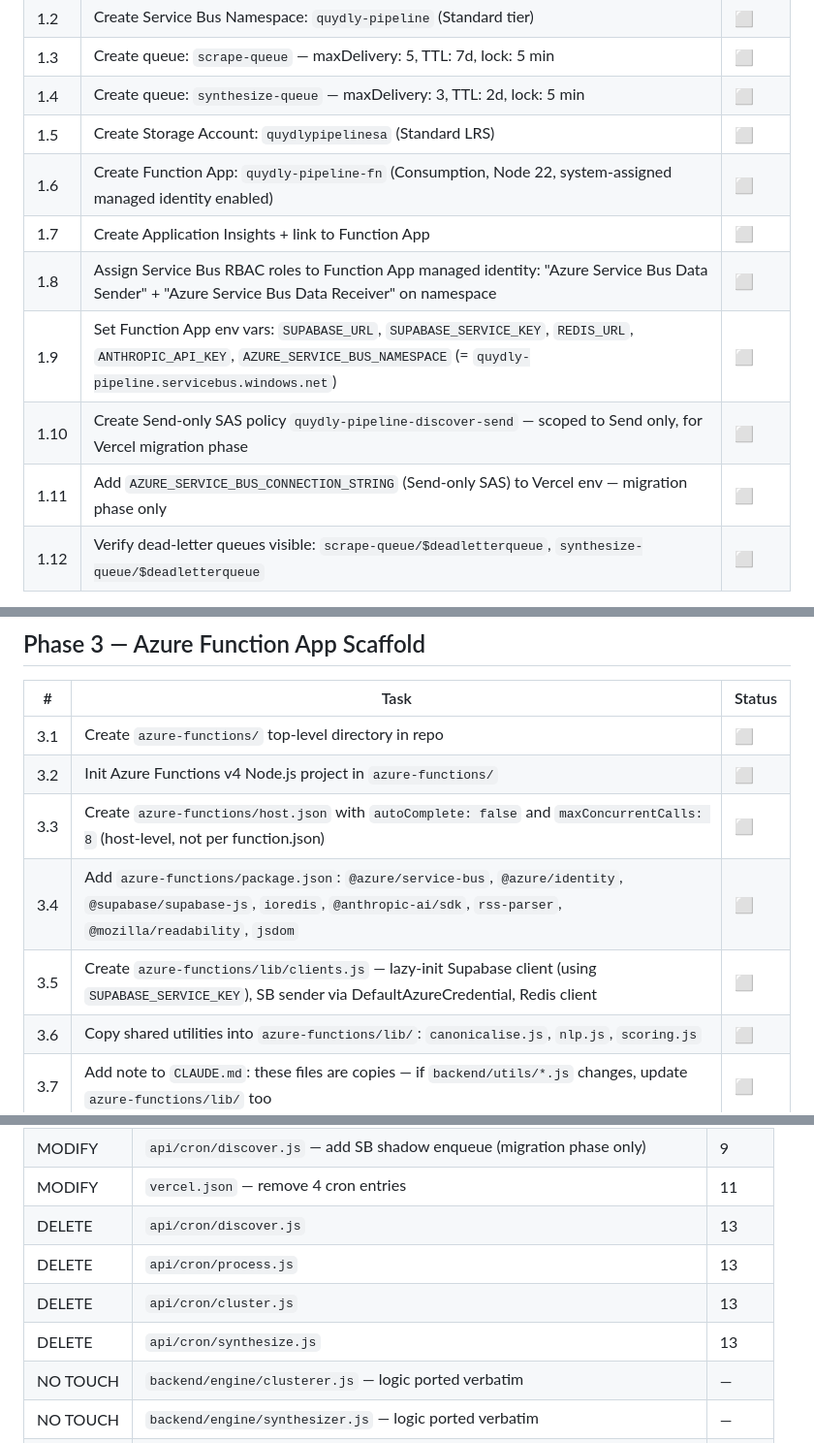
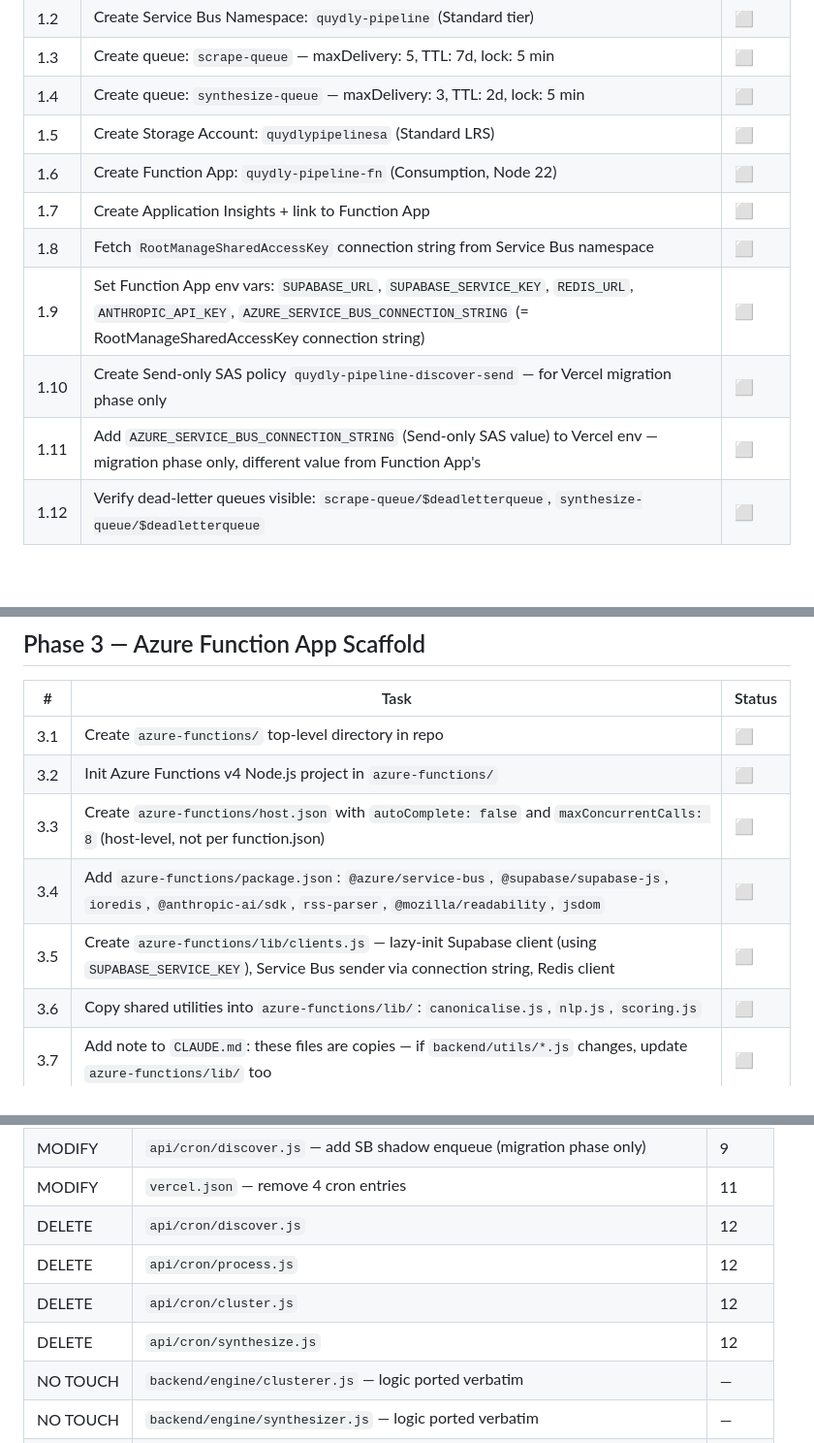
Before and after one commit to aishvar23/quydly, a Markdown page: AZURE_QUEUE_PIPELINE.md, 3 parts joined by grey strips. Shown at 97% size. GitHub-like rendering; blank space fills up the shorter version.

```diff
--- a/AZURE_QUEUE_PIPELINE.md
+++ b/AZURE_QUEUE_PIPELINE.md
@@ -93,12 +93,12 @@ Note: `maxConcurrentCalls` and `autoComplete` are host-level settings — they a
 | 1.3 | Create queue: `scrape-queue` — maxDelivery: 5, TTL: 7d, lock: 5 min | ⬜ |
 | 1.4 | Create queue: `synthesize-queue` — maxDelivery: 3, TTL: 2d, lock: 5 min | ⬜ |
 | 1.5 | Create Storage Account: `quydlypipelinesa` (Standard LRS) | ⬜ |
-| 1.6 | Create Function App: `quydly-pipeline-fn` (Consumption, Node 22, system-assigned managed identity enabled) | ⬜ |
+| 1.6 | Create Function App: `quydly-pipeline-fn` (Consumption, Node 22) | ⬜ |
 | 1.7 | Create Application Insights + link to Function App | ⬜ |
-| 1.8 | Assign Service Bus RBAC roles to Function App managed identity: "Azure Service Bus Data Sender" + "Azure Service Bus Data Receiver" on namespace | ⬜ |
-| 1.9 | Set Function App env vars: `SUPABASE_URL`, `SUPABASE_SERVICE_KEY`, `REDIS_URL`, `ANTHROPIC_API_KEY`, `AZURE_SERVICE_BUS_NAMESPACE` (= `quydly-pipeline.servicebus.windows.net`) | ⬜ |
-| 1.10 | Create Send-only SAS policy `quydly-pipeline-discover-send` — scoped to Send only, for Vercel migration phase | ⬜ |
-| 1.11 | Add `AZURE_SERVICE_BUS_CONNECTION_STRING` (Send-only SAS) to Vercel env — migration phase only | ⬜ |
+| 1.8 | Fetch `RootManageSharedAccessKey` connection string from Service Bus namespace | ⬜ |
+| 1.9 | Set Function App env vars: `SUPABASE_URL`, `SUPABASE_SERVICE_KEY`, `REDIS_URL`, `ANTHROPIC_API_KEY`, `AZURE_SERVICE_BUS_CONNECTION_STRING` (= RootManageSharedAccessKey connection string) | ⬜ |
+| 1.10 | Create Send-only SAS policy `quydly-pipeline-discover-send` — for Vercel migration phase only | ⬜ |
+| 1.11 | Add `AZURE_SERVICE_BUS_CONNECTION_STRING` (Send-only SAS value) to Vercel env — migration phase only, different value from Function App's | ⬜ |
 | 1.12 | Verify dead-letter queues visible: `scrape-queue/$deadletterqueue`, `synthesize-queue/$deadletterqueue` | ⬜ |
 
 **Azure CLI reference:**
@@ -199,8 +186,8 @@ ALTER TABLE clusters ADD COLUMN IF NOT EXISTS synthesis_queued_at timestamptz;
 | 3.1 | Create `azure-functions/` top-level directory in repo | ⬜ |
 | 3.2 | Init Azure Functions v4 Node.js project in `azure-functions/` | ⬜ |
 | 3.3 | Create `azure-functions/host.json` with `autoComplete: false` and `maxConcurrentCalls: 8` (host-level, not per function.json) | ⬜ |
-| 3.4 | Add `azure-functions/package.json`: `@azure/service-bus`, `@azure/identity`, `@supabase/supabase-js`, `ioredis`, `@anthropic-ai/sdk`, `rss-parser`, `@mozilla/readability`, `jsdom` | ⬜ |
-| 3.5 | Create `azure-functions/lib/clients.js` — lazy-init Supabase client (using `SUPABASE_SERVICE_KEY`), SB sender via DefaultAzureCredential, Redis client | ⬜ |
+| 3.4 | Add `azure-functions/package.json`: `@azure/service-bus`, `@supabase/supabase-js`, `ioredis`, `@anthropic-ai/sdk`, `rss-parser`, `@mozilla/readability`, `jsdom` | ⬜ |
+| 3.5 | Create `azure-functions/lib/clients.js` — lazy-init Supabase client (using `SUPABASE_SERVICE_KEY`), Service Bus sender via connection string, Redis client | ⬜ |
 | 3.6 | Copy shared utilities into `azure-functions/lib/`: `canonicalise.js`, `nlp.js`, `scoring.js` | ⬜ |
 | 3.7 | Add note to `CLAUDE.md`: these files are copies — if `backend/utils/*.js` changes, update `azure-functions/lib/` too | ⬜ |
 | 3.8 | Set up `.funcignore` | ⬜ |
@@ -392,10 +368,10 @@ az servicebus queue message peek \
 | MODIFY | `backend/db/migration_gold_set.sql` — add clustered_at + synthesis_queued_at | 2 |
 | MODIFY | `api/cron/discover.js` — add SB shadow enqueue (migration phase only) | 9 |
 | MODIFY | `vercel.json` — remove 4 cron entries | 11 |
-| DELETE | `api/cron/discover.js` | 13 |
-| DELETE | `api/cron/process.js` | 13 |
-| DELETE | `api/cron/cluster.js` | 13 |
-| DELETE | `api/cron/synthesize.js` | 13 |
+| DELETE | `api/cron/discover.js` | 12 |
+| DELETE | `api/cron/process.js` | 12 |
+| DELETE | `api/cron/cluster.js` | 12 |
+| DELETE | `api/cron/synthesize.js` | 12 |
 | NO TOUCH | `backend/engine/clusterer.js` — logic ported verbatim | — |
 | NO TOUCH | `backend/engine/synthesizer.js` — logic ported verbatim | — |
 | NO TOUCH | `backend/services/claude.js` | — |
```
Also changed, not shown: other parts of AZURE_QUEUE_PIPELINE.md (+15 -40 lines), docs/azure-queue-pipeline-design.md (+46 -68 lines).
